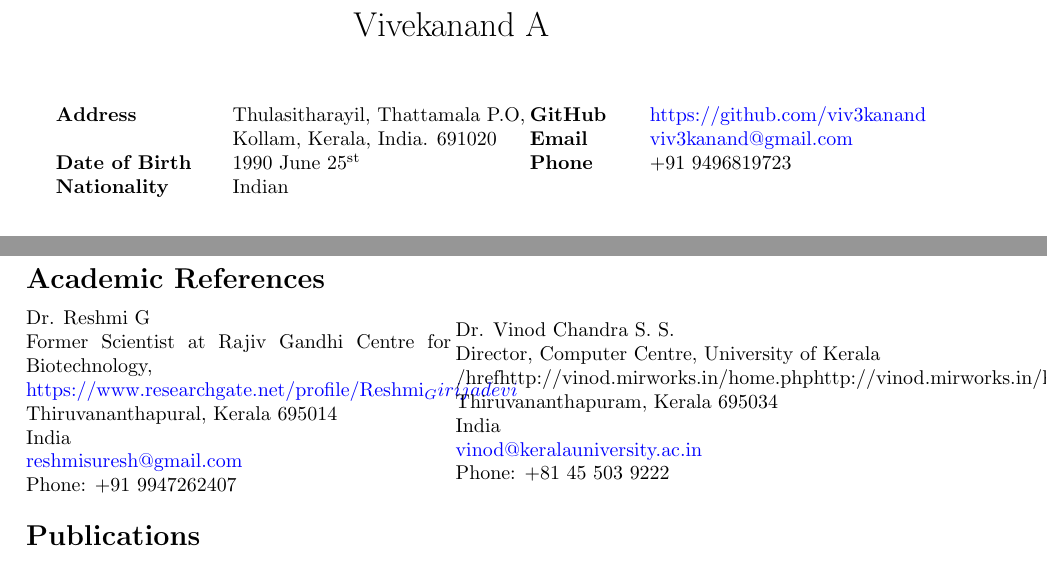
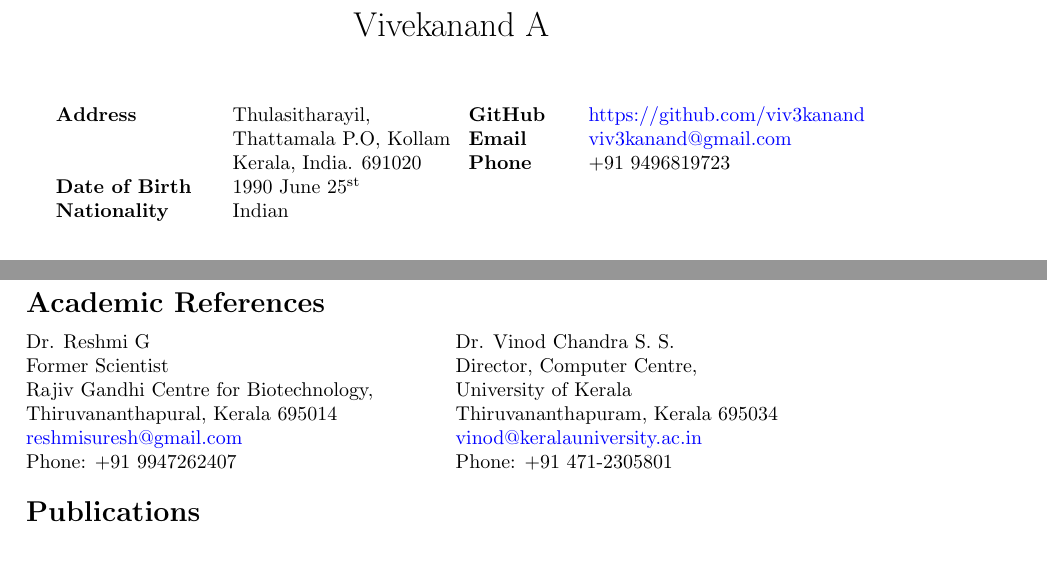
Before and after one commit to viv3kanand/CV, a LaTeX CV (CV.tex): two parts of pages 1 and 2 of 2, joined at a grey line, cut so that both start at the same text. Compiled offline with pdfLaTeX.

Commit message:
Update CV.tex

```diff
--- a/CV.tex
+++ b/CV.tex
@@ -43,8 +42,9 @@
 \parbox[t]{0.5\textwidth}{
 \begin{tabbing}
 \hspace{3cm} \= \hspace{4cm} \= \kill
-{\bf Address} \> Thulasitharayil, Thattamala P.O,\\
-\> Kollam, Kerala, India. 691020 \\
+{\bf Address} \> Thulasitharayil, \\
+\>Thattamala P.O, Kollam\\
+\> Kerala, India. 691020 \\
 {\bf Date of Birth} \> 1990 June 25\textsuperscript{st} \\
 {\bf Nationality} \> Indian \\
 \end{tabbing}
@@ -137,21 +137,22 @@
 
 \begin{minipage}[ht]{.50\textwidth}
 Dr. Reshmi G \\
-Former Scientist at Rajiv Gandhi Centre for Biotechnology, \\
-\href{https://www.researchgate.net/profile/Reshmi_Girijadevi}{https://www.researchgate.net/profile/Reshmi_Girijadevi}
+Former Scientist \\
+Rajiv Gandhi Centre for Biotechnology, \\
+%  \href{https://www.researchgate.net/profile/Reshmi_Girijadevi}{https://www.researchgate.net/profile/Reshmi_Girijadevi} \\
 Thiruvananthapural, Kerala 695014 \\
-India \\
+% India \\
 \href{mailto:reshmisuresh@gmail.com}{reshmisuresh@gmail.com} \\
 Phone: +91 9947262407
 \end{minipage}
 \begin{minipage}[ht]{.50\textwidth}
 Dr. Vinod Chandra S. S. \\
-Director, Computer Centre, University of Kerala \\
-/href{http://vinod.mirworks.in/home.php}{http://vinod.mirworks.in/home.php} \\
+Director, Computer Centre, \\
+University of Kerala \\
+%  \href{http://vinod.mirworks.in/home.php}{http://vinod.mirworks.in/home.php} \\
 Thiruvananthapuram, Kerala 695034\\
-India \\
 \href{mailto:vinod@keralauniversity.ac.in}{vinod@keralauniversity.ac.in} \\
-Phone: +81 45 503 9222
+Phone: +91 471-2305801
 \end{minipage}
 
 \section*{Publications}
```
Also changed, not shown: CV.tex (1 more changed lines).
